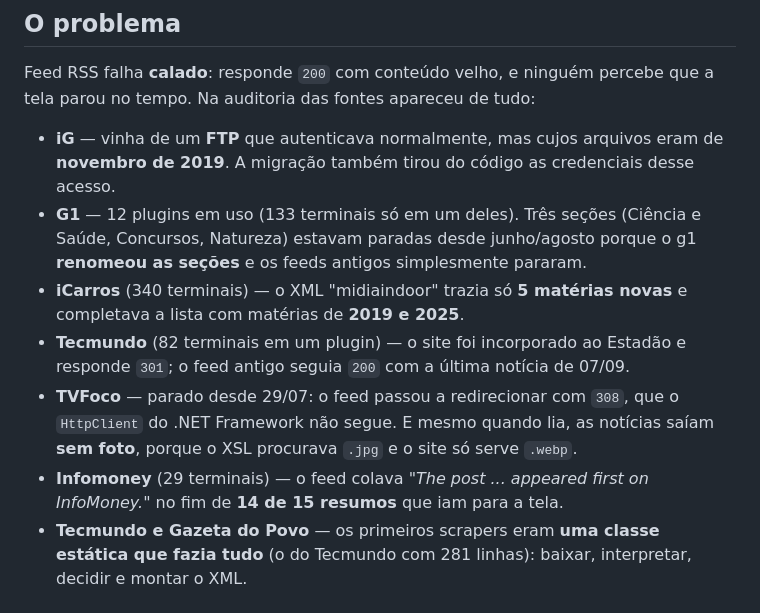
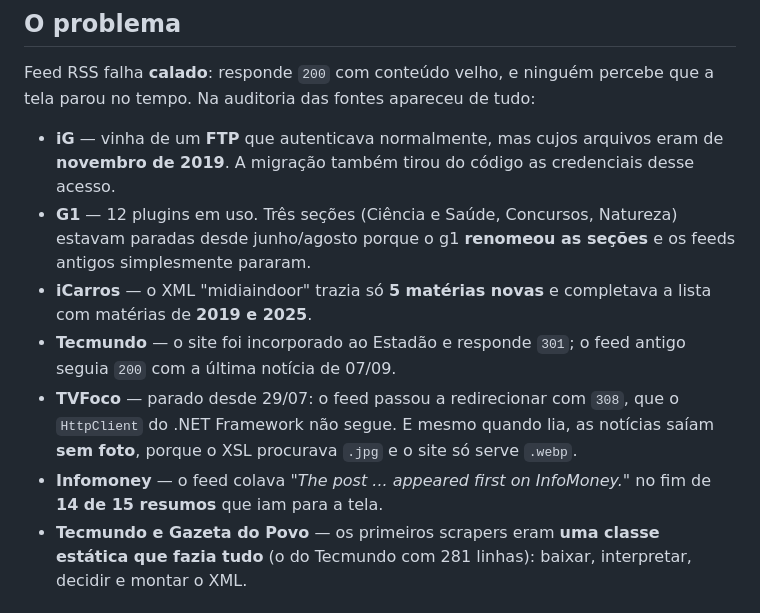
Before and after one commit to joaopinheiroads/MyProjectsTVPlayer, a Markdown page: Project 13/Readme.md, the part around the change. Drawn GitHub-style.

Commit message:
Remove a quantidade de terminais dos READMEs
Co-Authored-By: Claude Opus 5.5 <noreply@anthropic.com>

```diff
--- a/Project 13/Readme.md
+++ b/Project 13/Readme.md
@@ -11,11 +11,11 @@ Migração de **7 fontes de notícia** (G1, iG, iCarros, Gazeta do Povo, Infomon
 Feed RSS falha **calado**: responde `200` com conteúdo velho, e ninguém percebe que a tela parou no tempo. Na auditoria das fontes apareceu de tudo:
 
 - **iG** — vinha de um **FTP** que autenticava normalmente, mas cujos arquivos eram de **novembro de 2019**. A migração também tirou do código as credenciais desse acesso.
-- **G1** — 12 plugins em uso (133 terminais só em um deles). Três seções (Ciência e Saúde, Concursos, Natureza) estavam paradas desde junho/agosto porque o g1 **renomeou as seções** e os feeds antigos simplesmente pararam.
-- **iCarros** (340 terminais) — o XML "midiaindoor" trazia só **5 matérias novas** e completava a lista com matérias de **2019 e 2025**.
-- **Tecmundo** (82 terminais em um plugin) — o site foi incorporado ao Estadão e responde `301`; o feed antigo seguia `200` com a última notícia de 07/09.
+- **G1** — 12 plugins em uso. Três seções (Ciência e Saúde, Concursos, Natureza) estavam paradas desde junho/agosto porque o g1 **renomeou as seções** e os feeds antigos simplesmente pararam.
+- **iCarros** — o XML "midiaindoor" trazia só **5 matérias novas** e completava a lista com matérias de **2019 e 2025**.
+- **Tecmundo** — o site foi incorporado ao Estadão e responde `301`; o feed antigo seguia `200` com a última notícia de 07/09.
 - **TVFoco** — parado desde 29/07: o feed passou a redirecionar com `308`, que o `HttpClient` do .NET Framework não segue. E mesmo quando lia, as notícias saíam **sem foto**, porque o XSL procurava `.jpg` e o site só serve `.webp`.
-- **Infomoney** (29 terminais) — o feed colava *"The post ... appeared first on InfoMoney."* no fim de **14 de 15 resumos** que iam para a tela.
+- **Infomoney** — o feed colava *"The post ... appeared first on InfoMoney."* no fim de **14 de 15 resumos** que iam para a tela.
 - **Tecmundo e Gazeta do Povo** — os primeiros scrapers eram **uma classe estática que fazia tudo** (o do Tecmundo com 281 linhas): baixar, interpretar, decidir e montar o XML.
 
 ## A solução
```
Also changed, not shown: Project 14/Readme.md (+1 -1 lines), Project 15/Readme.md (+5 -5 lines).
